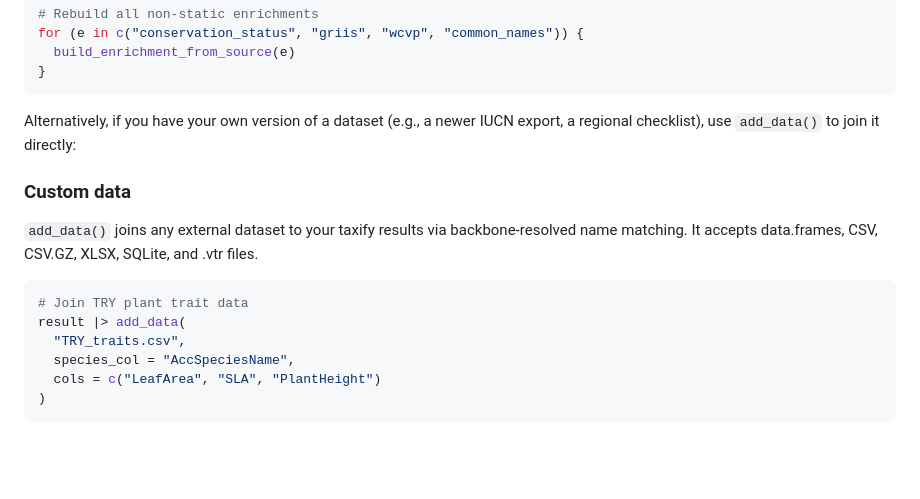
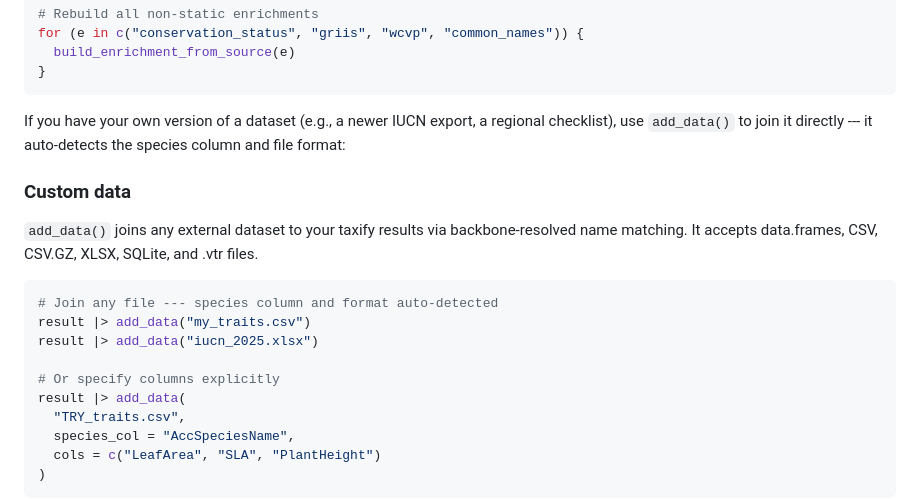
Before and after one commit to gcol33/taxify, a Markdown page: README.md, the part around the change. Rendered like a GitHub page; blank space fills up the shorter version.

Commit message:
README: improve add_data() examples, show auto-detection
Co-Authored-By: Claude Opus 4.6 <noreply@anthropic.com>

````diff
--- a/README.md
+++ b/README.md
@@ -176,14 +176,18 @@ for (e in c("conservation_status", "griis", "wcvp", "common_names")) {
 }
 ```
 
-Alternatively, if you have your own version of a dataset (e.g., a newer IUCN export, a regional checklist), use `add_data()` to join it directly:
+If you have your own version of a dataset (e.g., a newer IUCN export, a regional checklist), use `add_data()` to join it directly --- it auto-detects the species column and file format:
 
 ### Custom data
 
 `add_data()` joins any external dataset to your taxify results via backbone-resolved name matching. It accepts data.frames, CSV, CSV.GZ, XLSX, SQLite, and .vtr files.
 
 ```r
-# Join TRY plant trait data
+# Join any file --- species column and format auto-detected
+result |> add_data("my_traits.csv")
+result |> add_data("iucn_2025.xlsx")
+
+# Or specify columns explicitly
 result |> add_data(
   "TRY_traits.csv",
   species_col = "AccSpeciesName",
````
